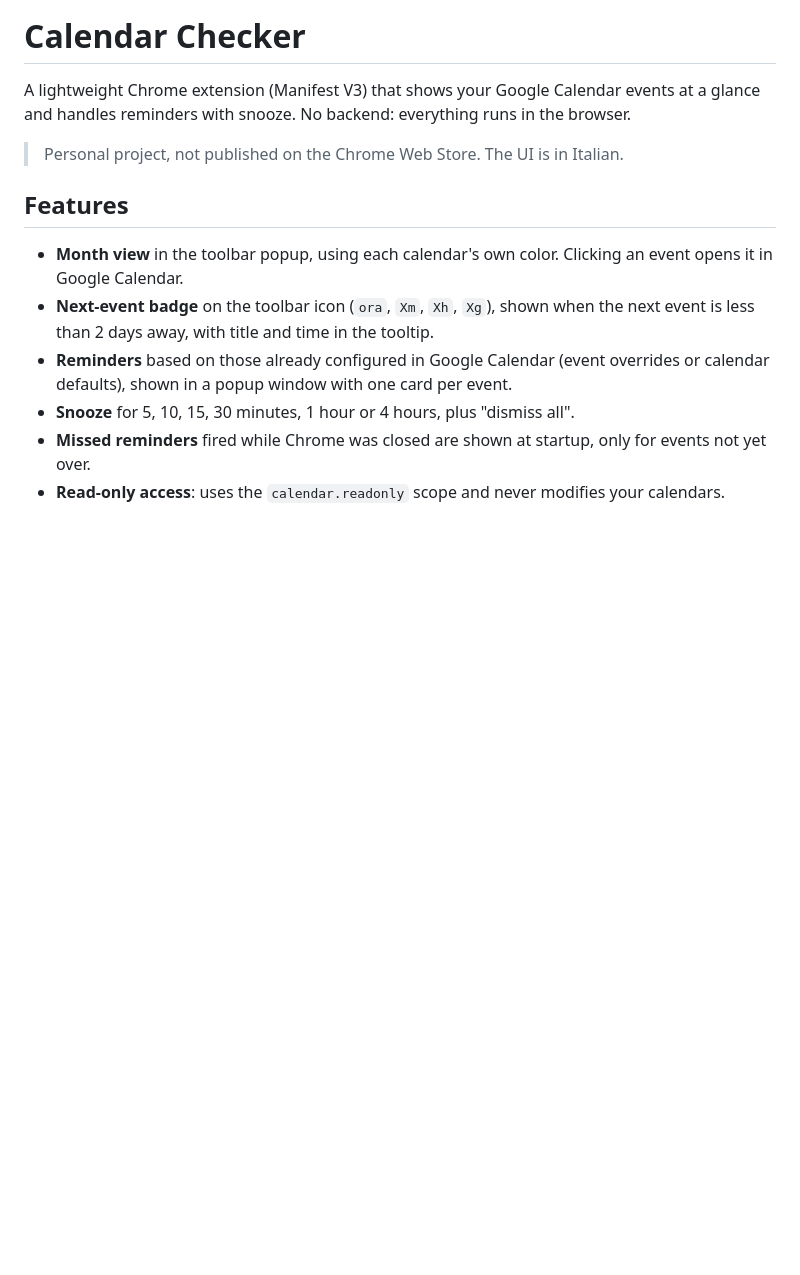
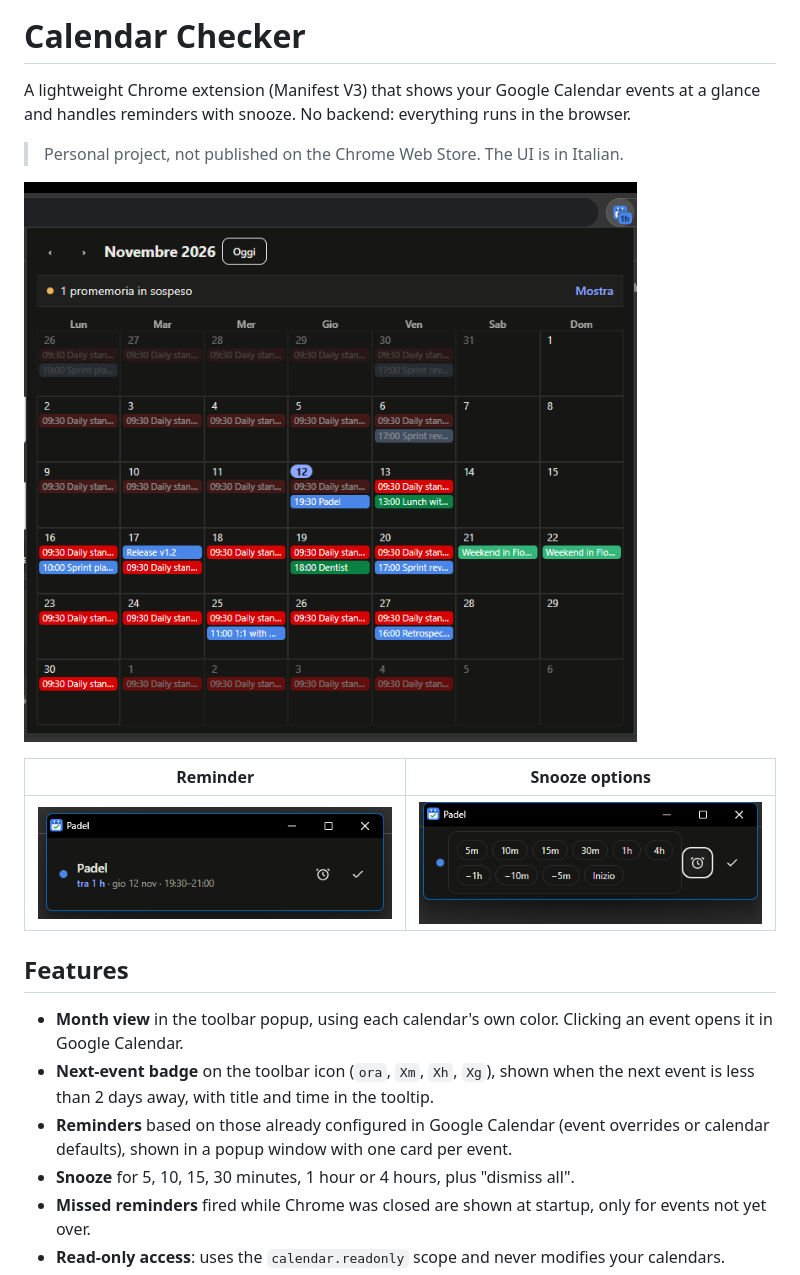
Before and after one commit to MatteoFe/calendar-checker, a Markdown page: README.md, the part around the change. GitHub-like rendering; pictures changed too: screenshots/popup.png (added), screenshots/reminder-snooze.png (added), screenshots/reminder.png (added); blank space fills up the shorter version.

Commit message:
docs: add screenshots to README chore: ignore WebStorm project files
Co-Authored-By: Claude Opus 5.5 <noreply@anthropic.com>
Claude-Session: https://claude.ai/code/session_01VZnr5ZJPJzdV8HxLdRNyC9

```diff
--- a/README.md
+++ b/README.md
@@ -3,6 +3,12 @@
 A lightweight Chrome extension (Manifest V3) that shows your Google Calendar events at a glance and handles reminders with snooze. No backend: everything runs in the browser.
 
 > Personal project, not published on the Chrome Web Store. The UI is in Italian.
+
+![Month view in the toolbar popup, with the next-event badge on the icon](screenshots/popup.png)
+
+| Reminder | Snooze options |
+| --- | --- |
+| ![Reminder window](screenshots/reminder.png) | ![Reminder window with snooze options](screenshots/reminder-snooze.png) |
 
 ## Features
 
```
Also changed, not shown: 1 other file.
